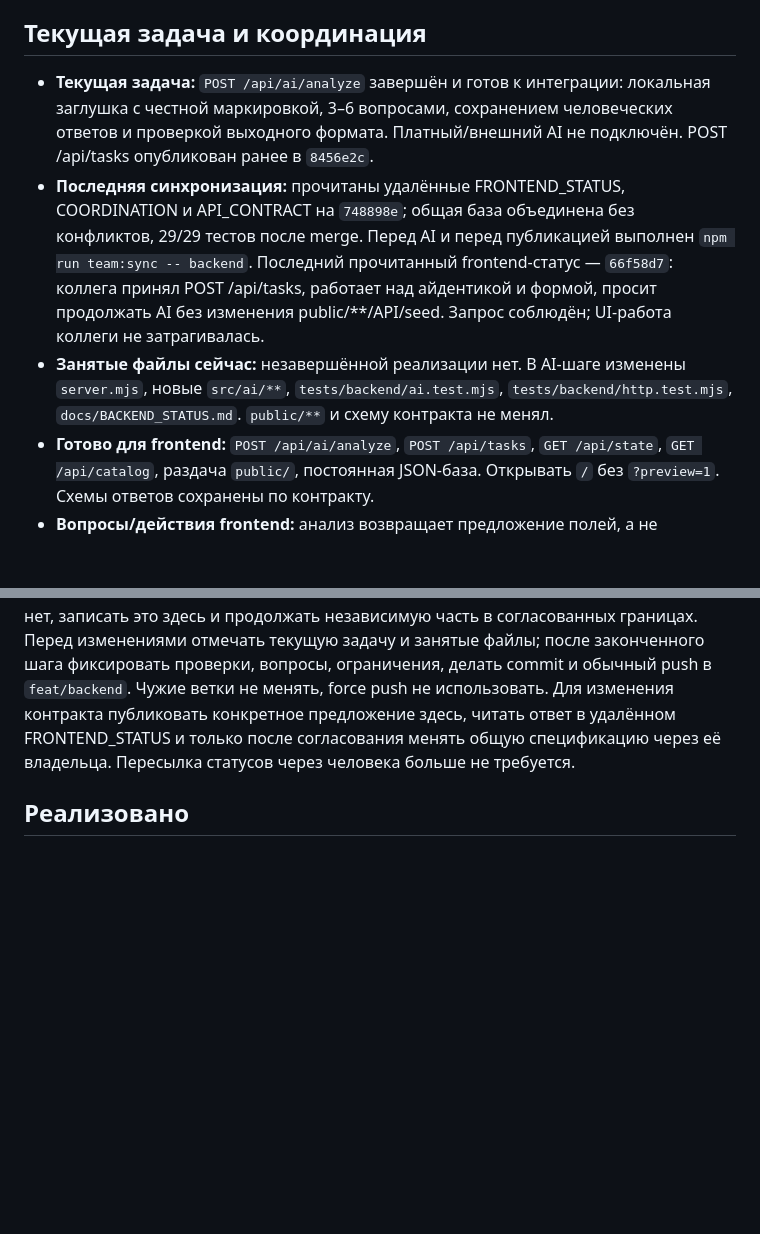
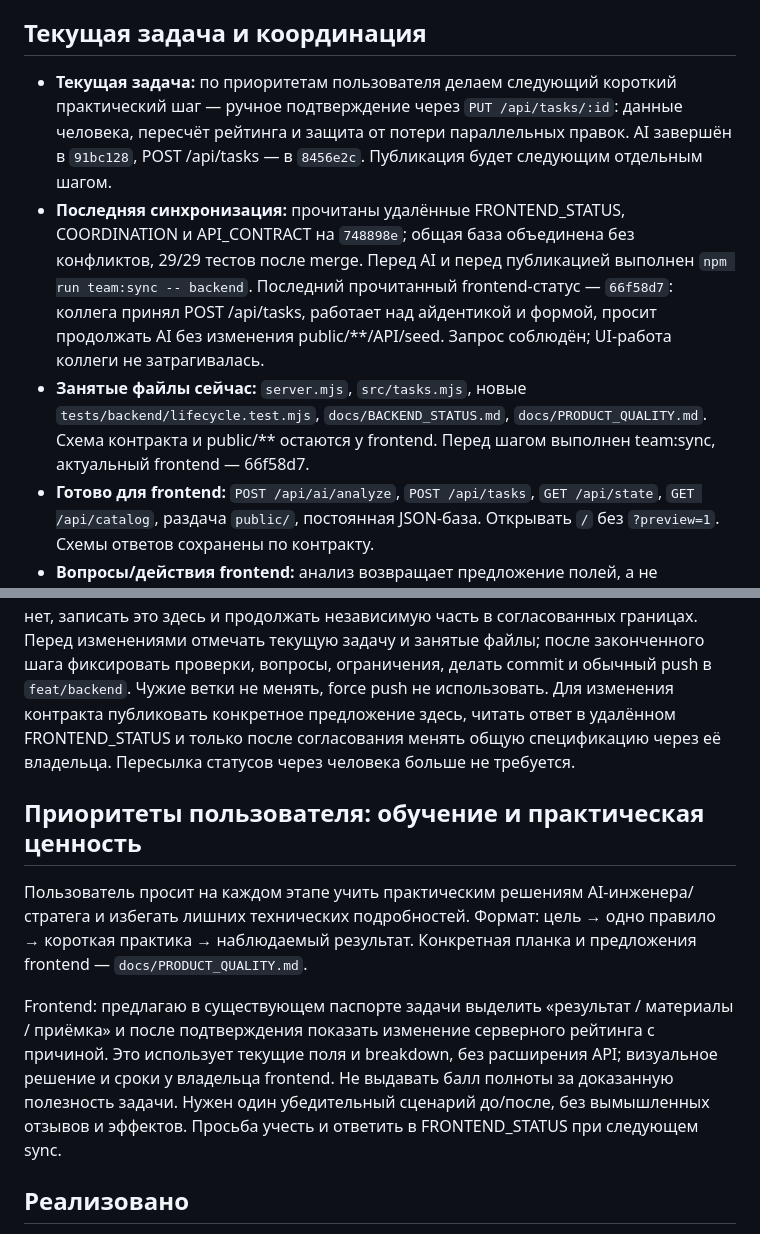
Before and after one commit to BAITC-Hacks/hack-f0370cc6-rm-edtech, a Markdown page: docs/BACKEND_STATUS.md, 2 parts joined by grey strips. Rendered like a GitHub page; blank space fills up the shorter version.

```diff
--- a/docs/BACKEND_STATUS.md
+++ b/docs/BACKEND_STATUS.md
@@ -4,9 +4,9 @@
 
 ## Текущая задача и координация
 
-- **Текущая задача:** `POST /api/ai/analyze` завершён и готов к интеграции: локальная заглушка с честной маркировкой, 3–6 вопросами, сохранением человеческих ответов и проверкой выходного формата. Платный/внешний AI не подключён. POST /api/tasks опубликован ранее в `8456e2c`.
+- **Текущая задача:** по приоритетам пользователя делаем следующий короткий практический шаг — ручное подтверждение через `PUT /api/tasks/:id`: данные человека, пересчёт рейтинга и защита от потери параллельных правок. AI завершён в `91bc128`, POST /api/tasks — в `8456e2c`. Публикация будет следующим отдельным шагом.
 - **Последняя синхронизация:** прочитаны удалённые FRONTEND_STATUS, COORDINATION и API_CONTRACT на `748898e`; общая база объединена без конфликтов, 29/29 тестов после merge. Перед AI и перед публикацией выполнен `npm run team:sync -- backend`. Последний прочитанный frontend-статус — `66f58d7`: коллега принял POST /api/tasks, работает над айдентикой и формой, просит продолжать AI без изменения public/**/API/seed. Запрос соблюдён; UI-работа коллеги не затрагивалась.
-- **Занятые файлы сейчас:** незавершённой реализации нет. В AI-шаге изменены `server.mjs`, новые `src/ai/**`, `tests/backend/ai.test.mjs`, `tests/backend/http.test.mjs`, `docs/BACKEND_STATUS.md`. `public/**` и схему контракта не менял.
+- **Занятые файлы сейчас:** `server.mjs`, `src/tasks.mjs`, новые `tests/backend/lifecycle.test.mjs`, `docs/BACKEND_STATUS.md`, `docs/PRODUCT_QUALITY.md`. Схема контракта и public/** остаются у frontend. Перед шагом выполнен team:sync, актуальный frontend — 66f58d7.
 - **Готово для frontend:** `POST /api/ai/analyze`, `POST /api/tasks`, `GET /api/state`, `GET /api/catalog`, раздача `public/`, постоянная JSON-база. Открывать `/` без `?preview=1`. Схемы ответов сохранены по контракту.
 - **Вопросы/действия frontend:** анализ возвращает предложение полей, а не сохранение/подтверждение. Показывать `warnings` и маркировку локальной заглушки. При повторном анализе передавать текущие fields и новые answers. Просьба подтвердить в FRONTEND_STATUS семантику: непустой answer заменяет поле, пустой не стирает; отсутствующий context получает raw дословно, явно пустой context сохраняется пустым. Новых ключей в API нет.
 - **Проверки текущего шага:** `npm test` — **43/43** на Node 24.19.0: 11 новых модульных AI-проверок и 3 HTTP-проверки, плюс 29 предыдущих. Успешный/ошибочный анализ и fallback не меняют память хранилища и байты DATA_FILE.
@@ -14,6 +14,12 @@
 - **Следующий отдельный этап:** PUT /api/tasks/:id с ручным подтверждением, затем публикация; они пока не реализованы и требуют следующего согласованного шага после sync.
 
 Правило дальнейшей работы: перед каждым небольшим этапом `git fetch origin`, затем чтение `docs/FRONTEND_STATUS.md` именно из `origin/feat/frontend`. Если ветки или файла нет, записать это здесь и продолжать независимую часть в согласованных границах. Перед изменениями отмечать текущую задачу и занятые файлы; после законченного шага фиксировать проверки, вопросы, ограничения, делать commit и обычный push в `feat/backend`. Чужие ветки не менять, force push не использовать. Для изменения контракта публиковать конкретное предложение здесь, читать ответ в удалённом FRONTEND_STATUS и только после согласования менять общую спецификацию через её владельца. Пересылка статусов через человека больше не требуется.
+
+## Приоритеты пользователя: обучение и практическая ценность
+
+Пользователь просит на каждом этапе учить практическим решениям AI-инженера/стратега и избегать лишних технических подробностей. Формат: цель → одно правило → короткая практика → наблюдаемый результат. Конкретная планка и предложения frontend — `docs/PRODUCT_QUALITY.md`.
+
+Frontend: предлагаю в существующем паспорте задачи выделить «результат / материалы / приёмка» и после подтверждения показать изменение серверного рейтинга с причиной. Это использует текущие поля и breakdown, без расширения API; визуальное решение и сроки у владельца frontend. Не выдавать балл полноты за доказанную полезность задачи. Нужен один убедительный сценарий до/после, без вымышленных отзывов и эффектов. Просьба учесть и ответить в FRONTEND_STATUS при следующем sync.
 
 ## Реализовано
 
```
Also changed, not shown: docs/PRODUCT_QUALITY.md (added, +49 -0 lines).
